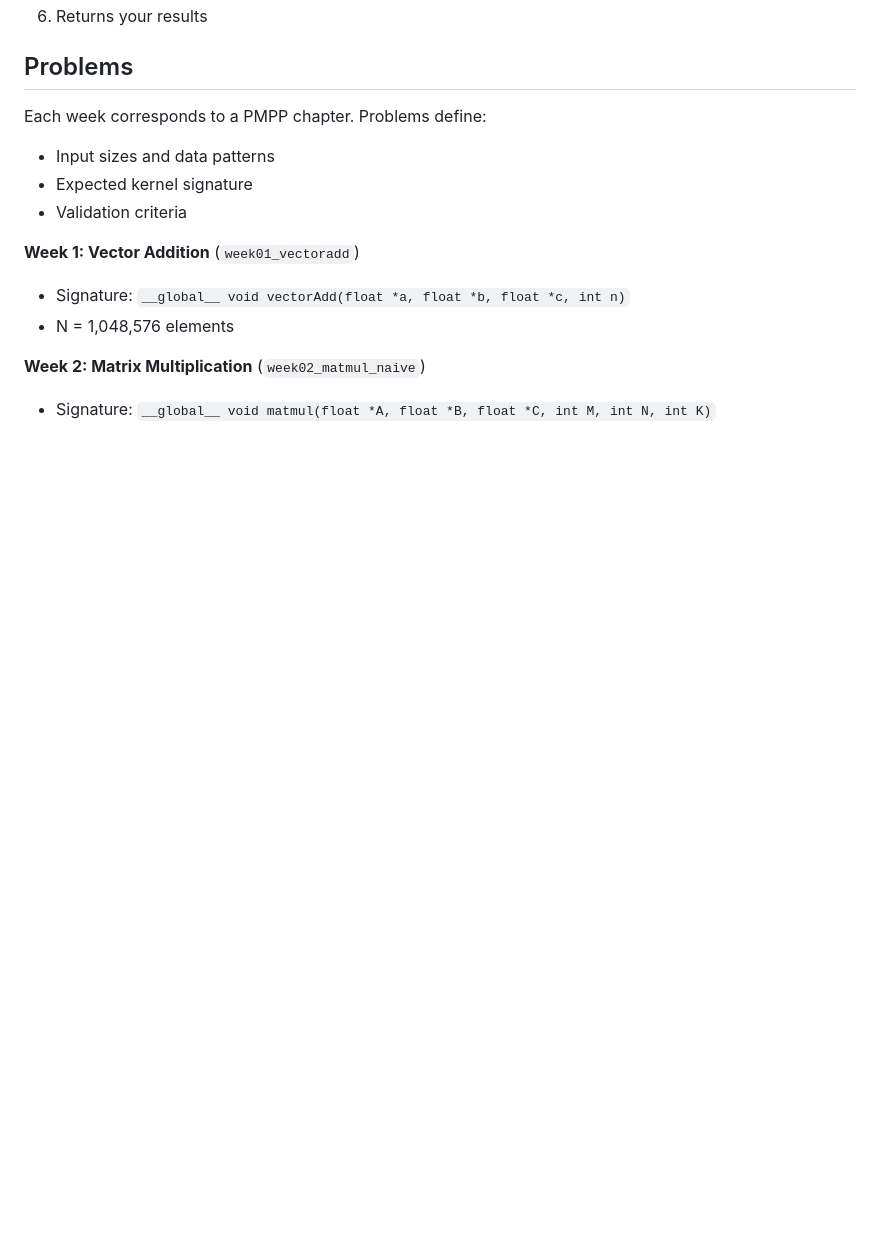
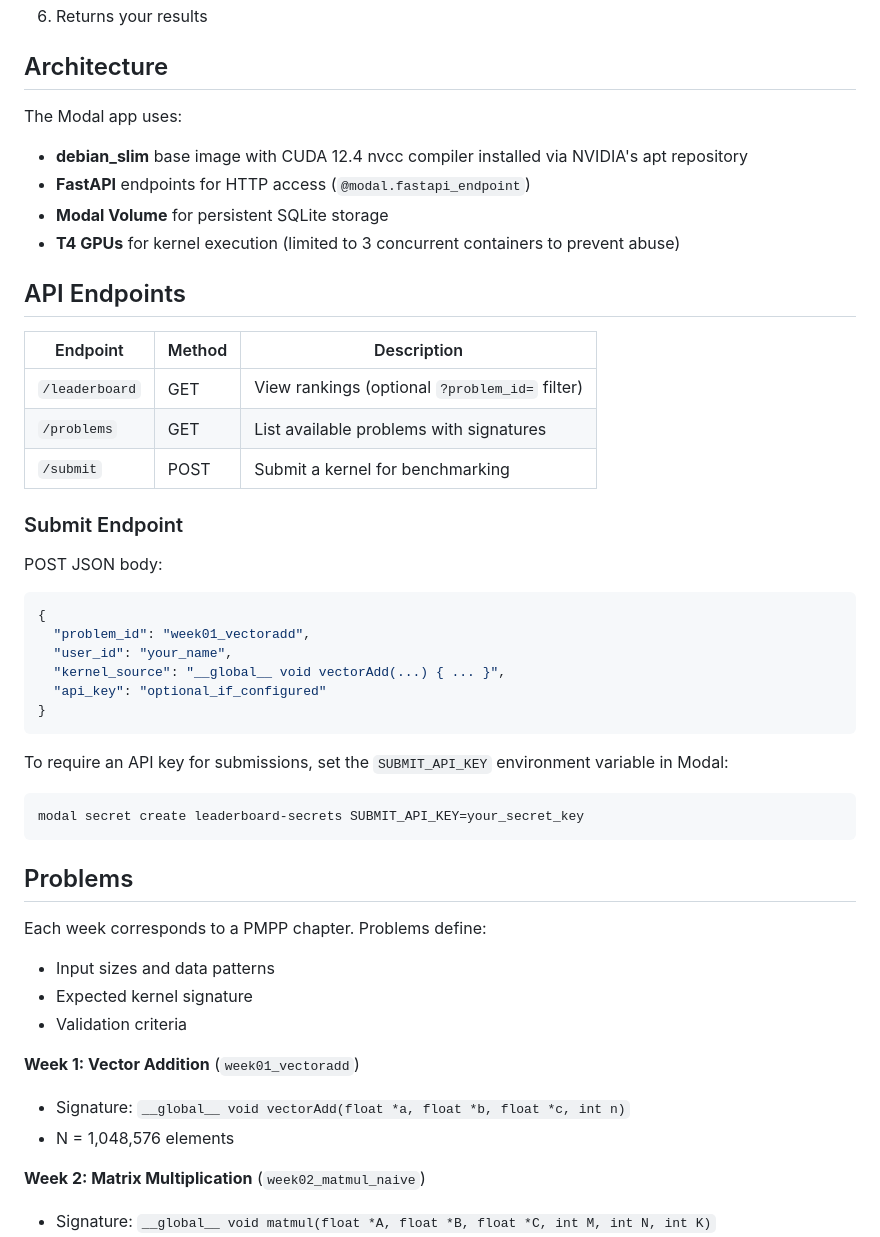
Before and after one commit to tnguyen21/gpu-study-group-leaderboard, a Markdown page: README.md, the part around one of its changes. Drawn GitHub-style; blank space fills up the shorter version.

````diff
--- a/README.md
+++ b/README.md
@@ -53,4 +79,37 @@ When you submit a kernel, the system:
 6. Returns your results
+
+## Architecture
+
+The Modal app uses:
+- **debian_slim** base image with CUDA 12.4 nvcc compiler installed via NVIDIA's apt repository
+- **FastAPI** endpoints for HTTP access (`@modal.fastapi_endpoint`)
+- **Modal Volume** for persistent SQLite storage
+- **T4 GPUs** for kernel execution (limited to 3 concurrent containers to prevent abuse)
+
+## API Endpoints
+
+| Endpoint | Method | Description |
+|----------|--------|-------------|
+| `/leaderboard` | GET | View rankings (optional `?problem_id=` filter) |
+| `/problems` | GET | List available problems with signatures |
+| `/submit` | POST | Submit a kernel for benchmarking |
+
+### Submit Endpoint
+
+POST JSON body:
+```json
+{
+  "problem_id": "week01_vectoradd",
+  "user_id": "your_name",
+  "kernel_source": "__global__ void vectorAdd(...) { ... }",
+  "api_key": "optional_if_configured"
+}
+```
+
+To require an API key for submissions, set the `SUBMIT_API_KEY` environment variable in Modal:
+```bash
+modal secret create leaderboard-secrets SUBMIT_API_KEY=your_secret_key
+```
 
 ## Problems
 
````
Also changed, not shown: other parts of README.md (+36 -9 lines).
